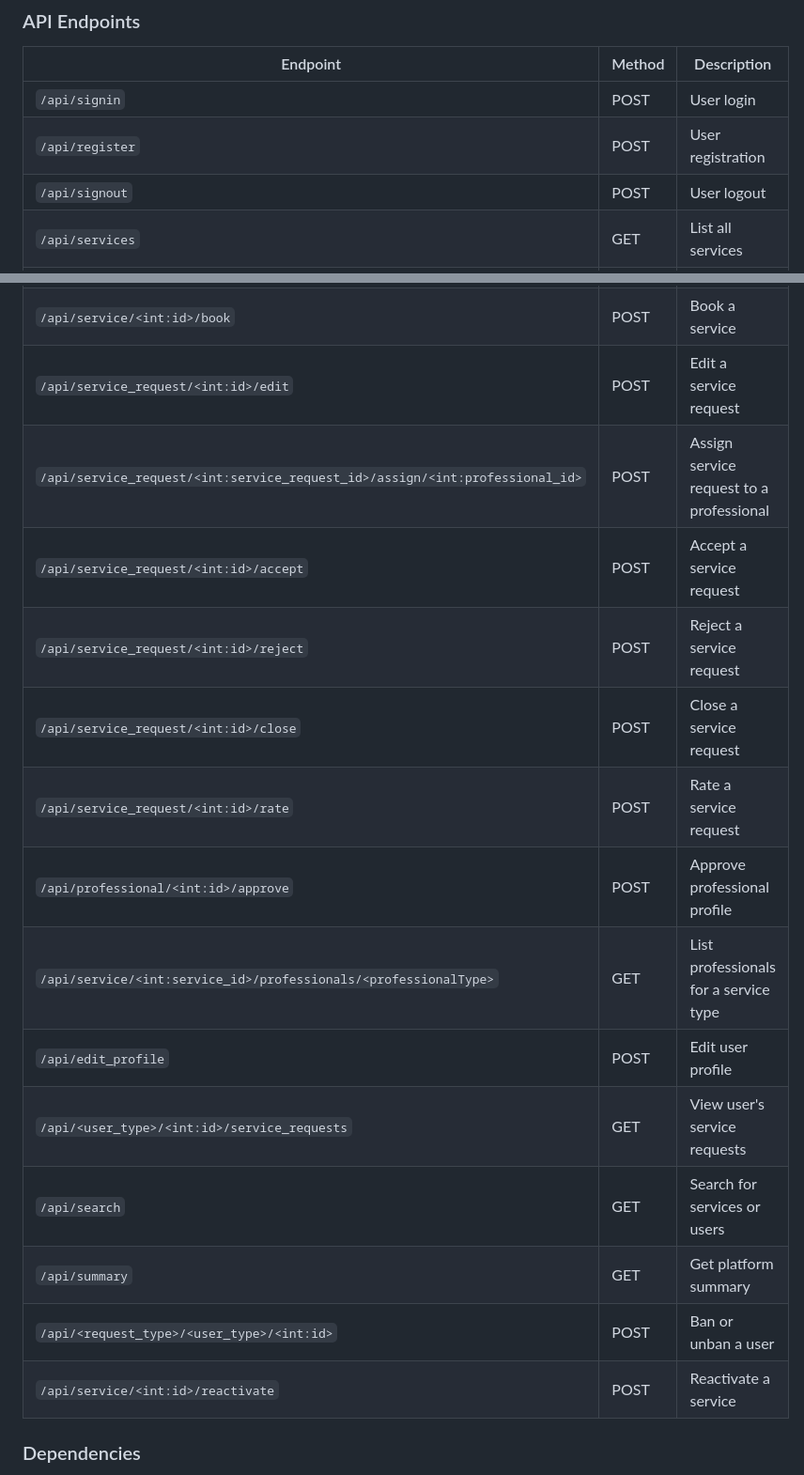
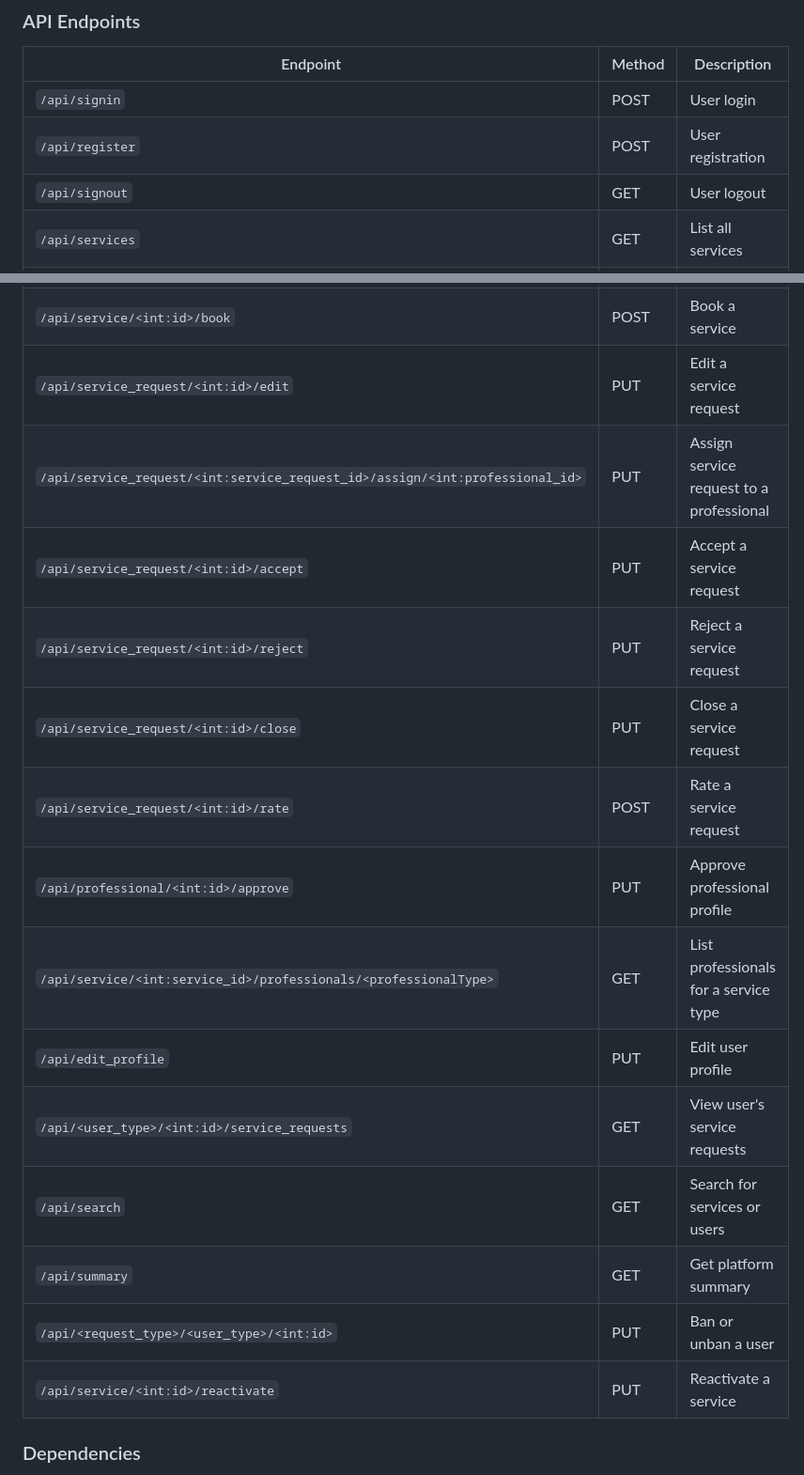
Before and after one commit to RishiAP/HouseGenie, a Markdown page: README.md, 2 parts joined by grey strips. Shown: that part at 94% size. Drawn GitHub-style.

Commit message:
Updated right method type in readme enpoints description

```diff
--- a/README.md
+++ b/README.md
@@ -87,7 +87,7 @@ HouseGenie is a Python Flask application designed for managing household service
 |---------------------------------------------------------------|--------|----------------------------------------|
 | `/api/signin`                                                 | POST   | User login                             |
 | `/api/register`                                               | POST   | User registration                      |
-| `/api/signout`                                                | POST   | User logout                            |
+| `/api/signout`                                                | GET   | User logout                            |
 | `/api/services`                                               | GET    | List all services                      |
 | `/api/services/<category>`                                    | GET    | List services by category              |
 | `/api/service/<int:id>`                                       | GET    | Get service details                    |
@@ -97,20 +97,20 @@ HouseGenie is a Python Flask application designed for managing household service
 | `/api/service_request`                                        | GET    | View service requests                  |
 | `/api/service_request/<int:id>`                               | GET    | View specific service request          |
 | `/api/service/<int:id>/book`                                  | POST   | Book a service                         |
-| `/api/service_request/<int:id>/edit`                          | POST   | Edit a service request                 |
-| `/api/service_request/<int:service_request_id>/assign/<int:professional_id>` | POST   | Assign service request to a professional |
-| `/api/service_request/<int:id>/accept`                        | POST   | Accept a service request               |
-| `/api/service_request/<int:id>/reject`                        | POST   | Reject a service request               |
-| `/api/service_request/<int:id>/close`                         | POST   | Close a service request                |
+| `/api/service_request/<int:id>/edit`                          | PUT   | Edit a service request                 |
+| `/api/service_request/<int:service_request_id>/assign/<int:professional_id>` | PUT   | Assign service request to a professional |
+| `/api/service_request/<int:id>/accept`                        | PUT   | Accept a service request               |
+| `/api/service_request/<int:id>/reject`                        | PUT   | Reject a service request               |
+| `/api/service_request/<int:id>/close`                         | PUT   | Close a service request                |
 | `/api/service_request/<int:id>/rate`                          | POST   | Rate a service request                 |
-| `/api/professional/<int:id>/approve`                          | POST   | Approve professional profile           |
+| `/api/professional/<int:id>/approve`                          | PUT   | Approve professional profile           |
 | `/api/service/<int:service_id>/professionals/<professionalType>` | GET    | List professionals for a service type  |
-| `/api/edit_profile`                                           | POST   | Edit user profile                      |
+| `/api/edit_profile`                                           | PUT   | Edit user profile                      |
 | `/api/<user_type>/<int:id>/service_requests`                   | GET    | View user's service requests           |
 | `/api/search`                                                 | GET    | Search for services or users           |
 | `/api/summary`                                                | GET    | Get platform summary                   |
-| `/api/<request_type>/<user_type>/<int:id>`                     | POST   | Ban or unban a user                    |
-| `/api/service/<int:id>/reactivate`                            | POST   | Reactivate a service                   |
+| `/api/<request_type>/<user_type>/<int:id>`                     | PUT   | Ban or unban a user                    |
+| `/api/service/<int:id>/reactivate`                            | PUT   | Reactivate a service                   |
 
 ### Dependencies
 
```
